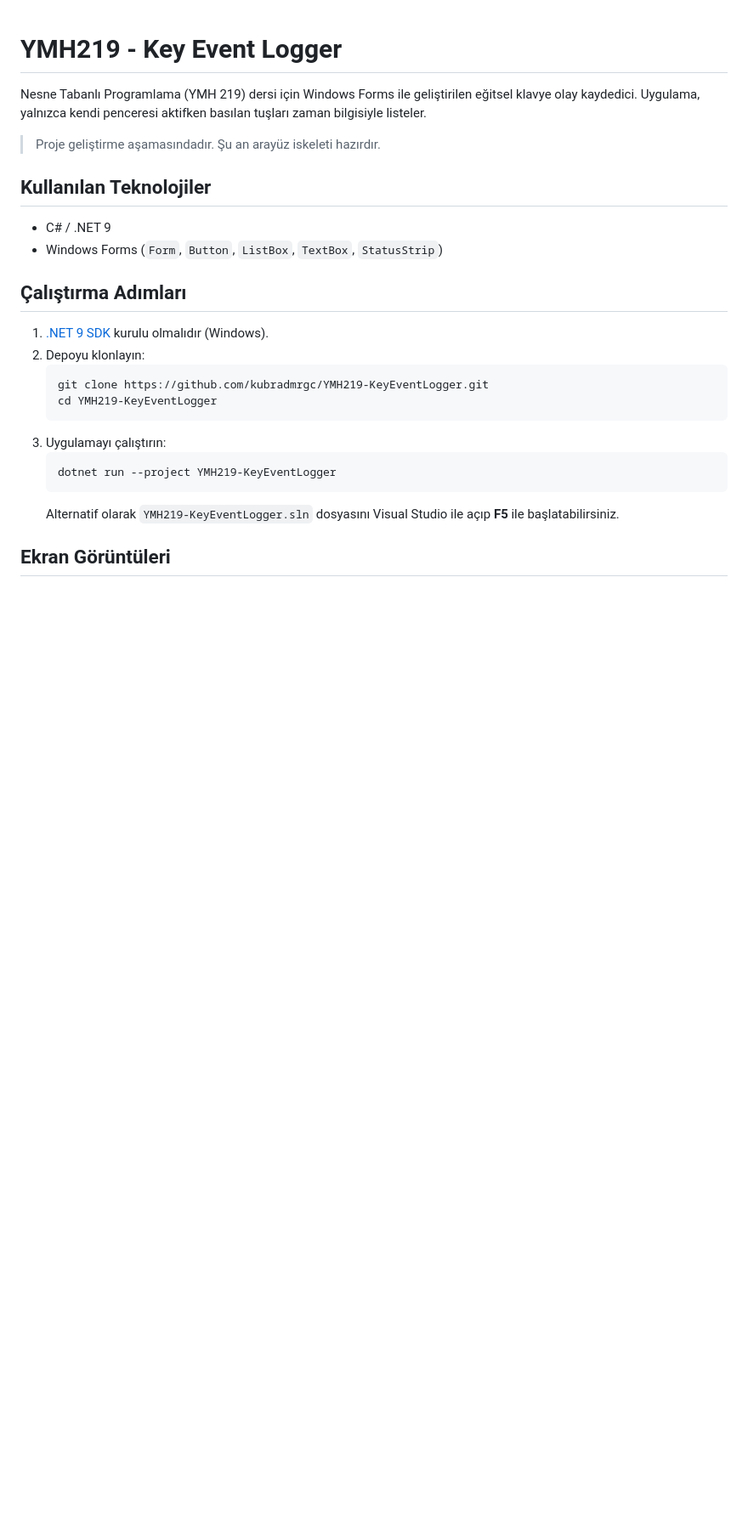
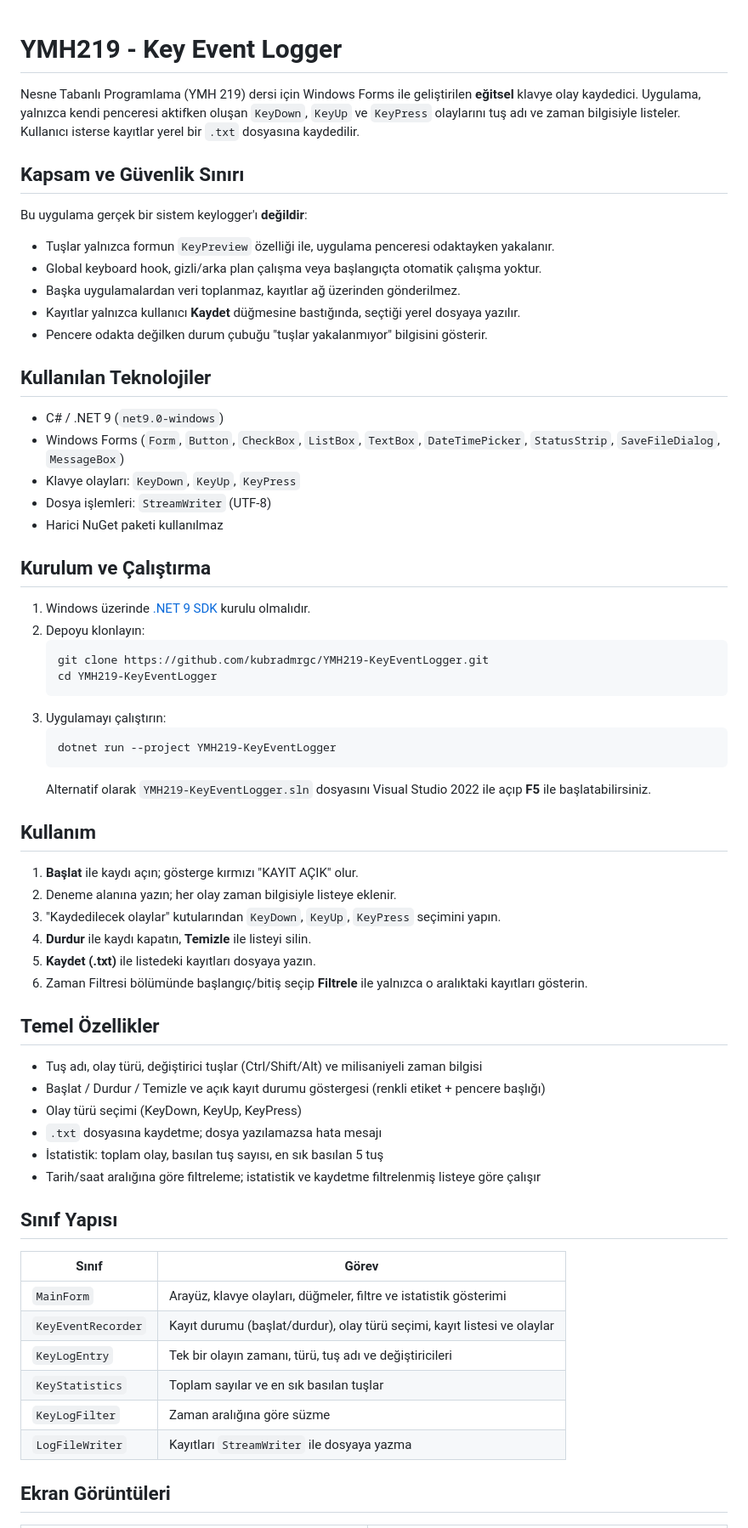
Before and after one commit to kubradmrgc/YMH219-KeyEventLogger, a Markdown page: README.md, the part around one of its changes. Shown at 85% size. Rendered like a GitHub page; blank space fills up the shorter version.

````diff
--- a/README.md
+++ b/README.md
@@ -1,17 +1,28 @@
 # YMH219 - Key Event Logger
 
-Nesne Tabanlı Programlama (YMH 219) dersi için Windows Forms ile geliştirilen eğitsel klavye olay kaydedici. Uygulama, yalnızca kendi penceresi aktifken basılan tuşları zaman bilgisiyle listeler.
+Nesne Tabanlı Programlama (YMH 219) dersi için Windows Forms ile geliştirilen **eğitsel** klavye olay kaydedici. Uygulama, yalnızca kendi penceresi aktifken oluşan `KeyDown`, `KeyUp` ve `KeyPress` olaylarını tuş adı ve zaman bilgisiyle listeler. Kullanıcı isterse kayıtlar yerel bir `.txt` dosyasına kaydedilir.
 
-> Proje geliştirme aşamasındadır. Şu an arayüz iskeleti hazırdır.
+## Kapsam ve Güvenlik Sınırı
+
+Bu uygulama gerçek bir sistem keylogger'ı **değildir**:
+
+- Tuşlar yalnızca formun `KeyPreview` özelliği ile, uygulama penceresi odaktayken yakalanır.
+- Global keyboard hook, gizli/arka plan çalışma veya başlangıçta otomatik çalışma yoktur.
+- Başka uygulamalardan veri toplanmaz, kayıtlar ağ üzerinden gönderilmez.
+- Kayıtlar yalnızca kullanıcı **Kaydet** düğmesine bastığında, seçtiği yerel dosyaya yazılır.
+- Pencere odakta değilken durum çubuğu "tuşlar yakalanmıyor" bilgisini gösterir.
 
 ## Kullanılan Teknolojiler
 
-- C# / .NET 9
-- Windows Forms (`Form`, `Button`, `ListBox`, `TextBox`, `StatusStrip`)
+- C# / .NET 9 (`net9.0-windows`)
+- Windows Forms (`Form`, `Button`, `CheckBox`, `ListBox`, `TextBox`, `DateTimePicker`, `StatusStrip`, `SaveFileDialog`, `MessageBox`)
+- Klavye olayları: `KeyDown`, `KeyUp`, `KeyPress`
+- Dosya işlemleri: `StreamWriter` (UTF-8)
+- Harici NuGet paketi kullanılmaz
 
-## Çalıştırma Adımları
+## Kurulum ve Çalıştırma
 
-1. [.NET 9 SDK](https://dotnet.microsoft.com/download) kurulu olmalıdır (Windows).
+1. Windows üzerinde [.NET 9 SDK](https://dotnet.microsoft.com/download) kurulu olmalıdır.
 2. Depoyu klonlayın:
    ```bash
    git clone https://github.com/kubradmrgc/YMH219-KeyEventLogger.git
@@ -21,7 +32,36 @@ Nesne Tabanlı Programlama (YMH 219) dersi için Windows Forms ile geliştirilen
    ```bash
    dotnet run --project YMH219-KeyEventLogger
    ```
-   Alternatif olarak `YMH219-KeyEventLogger.sln` dosyasını Visual Studio ile açıp **F5** ile başlatabilirsiniz.
+   Alternatif olarak `YMH219-KeyEventLogger.sln` dosyasını Visual Studio 2022 ile açıp **F5** ile başlatabilirsiniz.
+
+## Kullanım
+
+1. **Başlat** ile kaydı açın; gösterge kırmızı "KAYIT AÇIK" olur.
+2. Deneme alanına yazın; her olay zaman bilgisiyle listeye eklenir.
+3. "Kaydedilecek olaylar" kutularından `KeyDown`, `KeyUp`, `KeyPress` seçimini yapın.
+4. **Durdur** ile kaydı kapatın, **Temizle** ile listeyi silin.
+5. **Kaydet (.txt)** ile listedeki kayıtları dosyaya yazın.
+6. Zaman Filtresi bölümünde başlangıç/bitiş seçip **Filtrele** ile yalnızca o aralıktaki kayıtları gösterin.
+
+## Temel Özellikler
+
+- Tuş adı, olay türü, değiştirici tuşlar (Ctrl/Shift/Alt) ve milisaniyeli zaman bilgisi
+- Başlat / Durdur / Temizle ve açık kayıt durumu göstergesi (renkli etiket + pencere başlığı)
+- Olay türü seçimi (KeyDown, KeyUp, KeyPress)
+- `.txt` dosyasına kaydetme; dosya yazılamazsa hata mesajı
+- İstatistik: toplam olay, basılan tuş sayısı, en sık basılan 5 tuş
+- Tarih/saat aralığına göre filtreleme; istatistik ve kaydetme filtrelenmiş listeye göre çalışır
+
+## Sınıf Yapısı
+
+| Sınıf | Görev |
+| --- | --- |
+| `MainForm` | Arayüz, klavye olayları, düğmeler, filtre ve istatistik gösterimi |
+| `KeyEventRecorder` | Kayıt durumu (başlat/durdur), olay türü seçimi, kayıt listesi ve olaylar |
+| `KeyLogEntry` | Tek bir olayın zamanı, türü, tuş adı ve değiştiricileri |
+| `KeyStatistics` | Toplam sayılar ve en sık basılan tuşlar |
+| `KeyLogFilter` | Zaman aralığına göre süzme |
+| `LogFileWriter` | Kayıtları `StreamWriter` ile dosyaya yazma |
 
 ## Ekran Görüntüleri
 
````
Also changed, not shown: other parts of README.md (+9 -1 lines), docs/screenshots/filtre.png (added), docs/screenshots/kayit.png (added).
